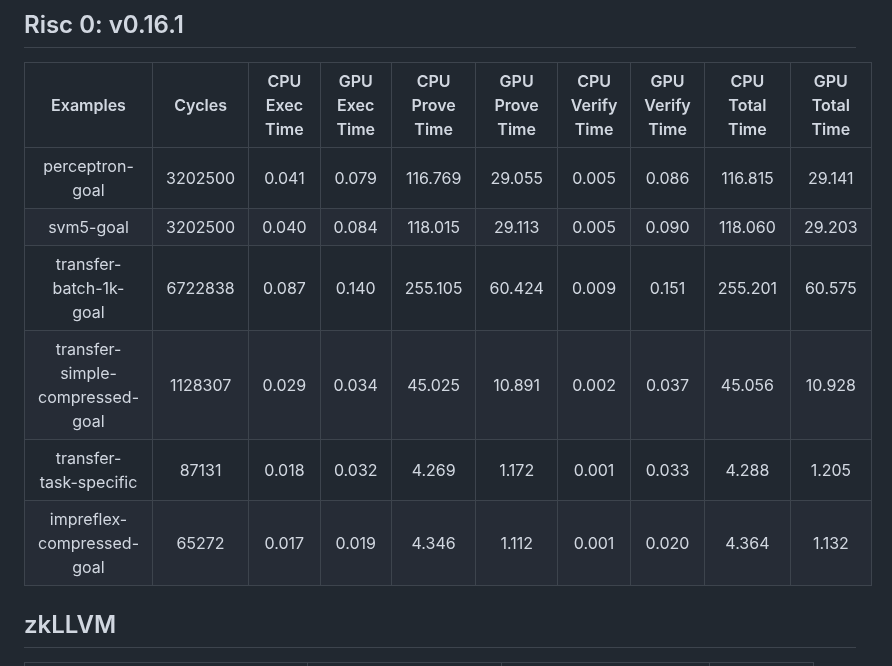
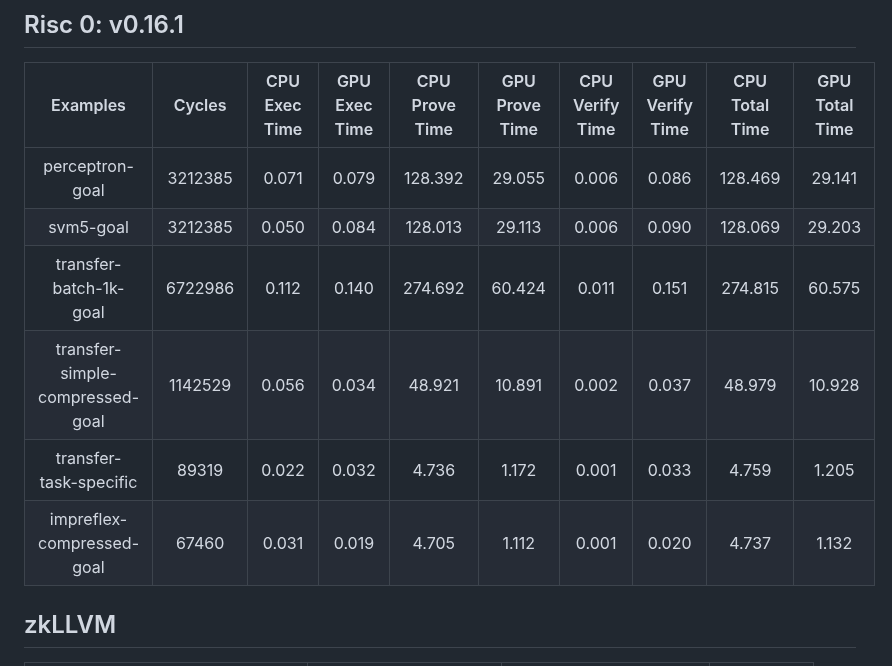
Before and after one commit to runtimeverification/proof-checker, a Markdown page: Performance.md, the part around the change. Drawn GitHub-style.

Commit message:
Updating CSL pi2 implementation CPU performance numbers;

```diff
--- a/Performance.md
+++ b/Performance.md
@@ -43,12 +43,12 @@
 ## Risc 0: v0.16.1
 |             Examples            |  Cycles | CPU Exec Time | GPU Exec Time | CPU Prove Time | GPU Prove Time | CPU Verify Time | GPU Verify Time | CPU Total Time | GPU Total Time |
 |:-------------------------------:|:-------:|:-------------:|:-------------:|:--------------:|:--------------:|:---------------:|:---------------:|:--------------:|:--------------:|
-| perceptron-goal                 | 3202500 |     0.041     |     0.079     |     116.769    |     29.055     |      0.005      |      0.086      |     116.815    |     29.141     |
-| svm5-goal                       | 3202500 |     0.040     |     0.084     |     118.015    |     29.113     |      0.005      |      0.090      |     118.060    |     29.203     |
-| transfer-batch-1k-goal          | 6722838 |     0.087     |     0.140     |     255.105    |     60.424     |      0.009      |      0.151      |     255.201    |     60.575     |
-| transfer-simple-compressed-goal | 1128307 |     0.029     |     0.034     |      45.025    |     10.891     |      0.002      |      0.037      |      45.056    |     10.928     |
-| transfer-task-specific          |   87131 |     0.018     |     0.032     |       4.269    |      1.172     |      0.001      |      0.033      |       4.288    |      1.205     |
-| impreflex-compressed-goal       |   65272 |     0.017     |     0.019     |       4.346    |      1.112     |      0.001      |      0.020      |       4.364    |      1.132     |
+| perceptron-goal                 | 3212385 |     0.071     |     0.079     |     128.392    |     29.055     |      0.006      |      0.086      |     128.469    |     29.141     |
+| svm5-goal                       | 3212385 |     0.050     |     0.084     |     128.013    |     29.113     |      0.006      |      0.090      |     128.069    |     29.203     |
+| transfer-batch-1k-goal          | 6722986 |     0.112     |     0.140     |     274.692    |     60.424     |      0.011      |      0.151      |     274.815    |     60.575     |
+| transfer-simple-compressed-goal | 1142529 |     0.056     |     0.034     |      48.921    |     10.891     |      0.002      |      0.037      |      48.979    |     10.928     |
+| transfer-task-specific          |   89319 |     0.022     |     0.032     |       4.736    |      1.172     |      0.001      |      0.033      |       4.759    |      1.205     |
+| impreflex-compressed-goal       |   67460 |     0.031     |     0.019     |       4.705    |      1.112     |      0.001      |      0.020      |       4.737    |      1.132     |
 
 
 ## zkLLVM
```
